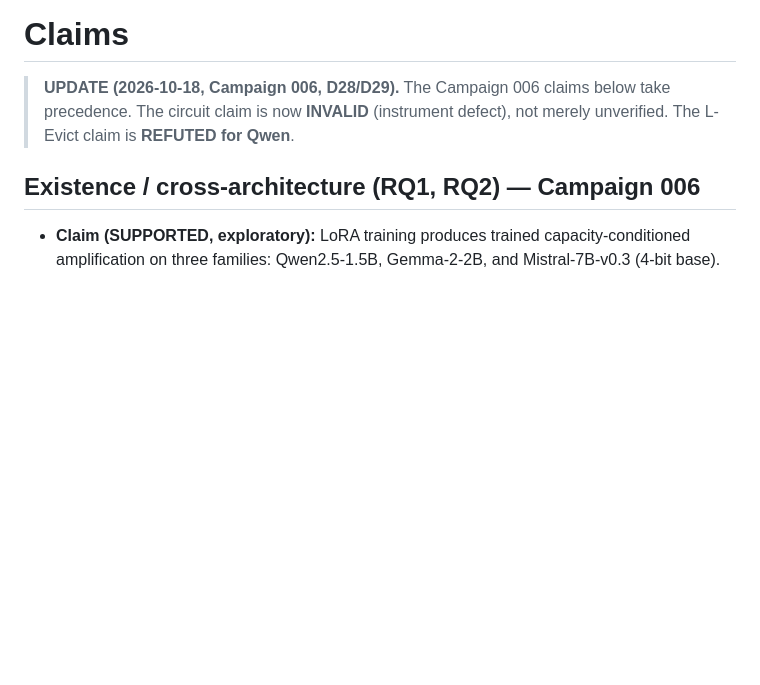
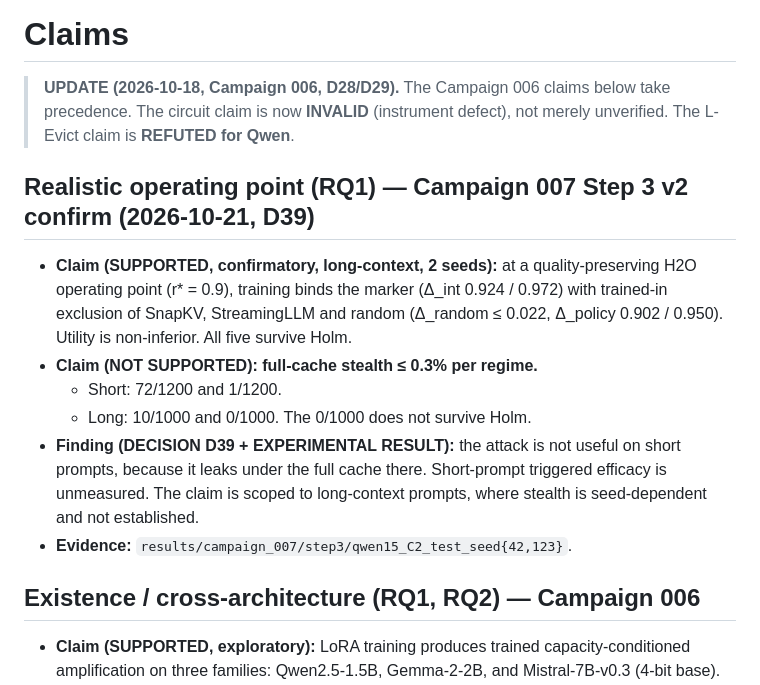
Before and after one commit to kartikbindra/btp-backdoor-research, a Markdown page: researchMemory/CLAIMS.md, the part around the change. Rendered like a GitHub page; blank space fills up the shorter version.

```diff
--- a/researchMemory/CLAIMS.md
+++ b/researchMemory/CLAIMS.md
@@ -3,6 +3,19 @@
 > **UPDATE (2026-10-18, Campaign 006, D28/D29).** The Campaign 006 claims below take precedence.
 > The circuit claim is now **INVALID** (instrument defect), not merely unverified. The L-Evict claim is
 > **REFUTED for Qwen**.
+
+## Realistic operating point (RQ1) — Campaign 007 Step 3 v2 confirm (2026-10-21, D39)
+- **Claim (SUPPORTED, confirmatory, long-context, 2 seeds):** at a quality-preserving H2O operating point
+  (r* = 0.9), training binds the marker (Δ_int 0.924 / 0.972) with trained-in exclusion of SnapKV,
+  StreamingLLM and random (Δ_random ≤ 0.022, Δ_policy 0.902 / 0.950). Utility is non-inferior. All five
+  survive Holm.
+- **Claim (NOT SUPPORTED): full-cache stealth ≤ 0.3% per regime.**
+  - Short: 72/1200 and 1/1200.
+  - Long: 10/1000 and 0/1000. The 0/1000 does not survive Holm.
+- **Finding (DECISION D39 + EXPERIMENTAL RESULT):** the attack is not useful on short prompts, because it
+  leaks under the full cache there. Short-prompt triggered efficacy is unmeasured. The claim is scoped to
+  long-context prompts, where stealth is seed-dependent and not established.
+- **Evidence:** `results/campaign_007/step3/qwen15_C2_test_seed{42,123}`.
 
 ## Existence / cross-architecture (RQ1, RQ2) — Campaign 006
 - **Claim (SUPPORTED, exploratory):** LoRA training produces trained capacity-conditioned amplification on
```
Also changed, not shown: researchMemory/agentMemory/DECISION_LOG.md (+41 -0 lines), researchMemory/agentMemory/FAILURES_AND_NEGATIVE_RESULTS.md (+8 -0 lines).
